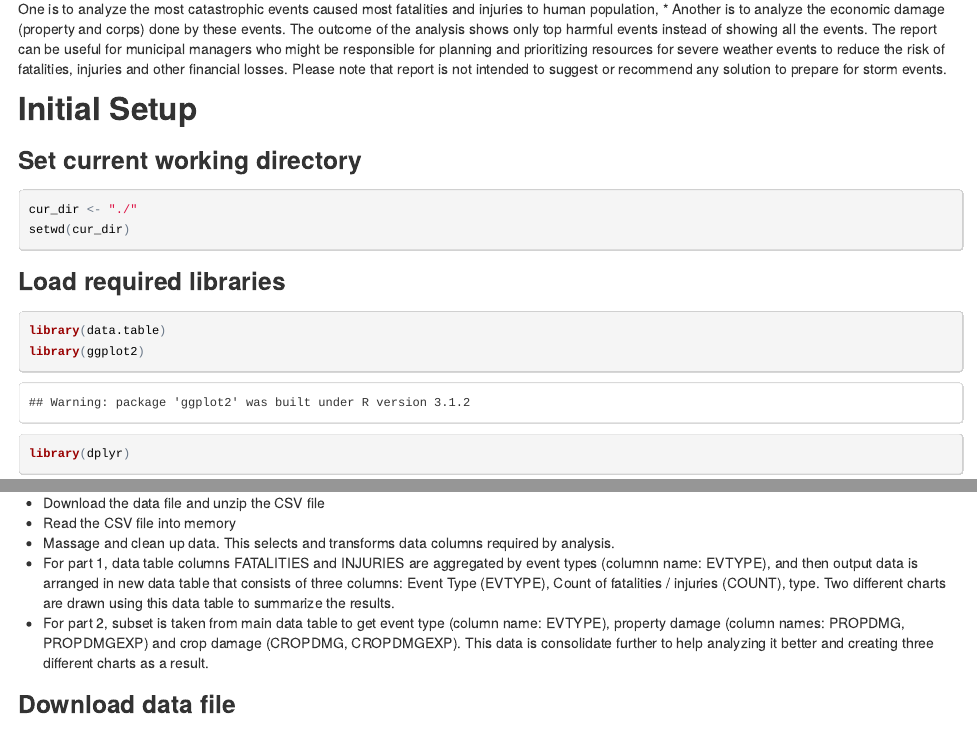
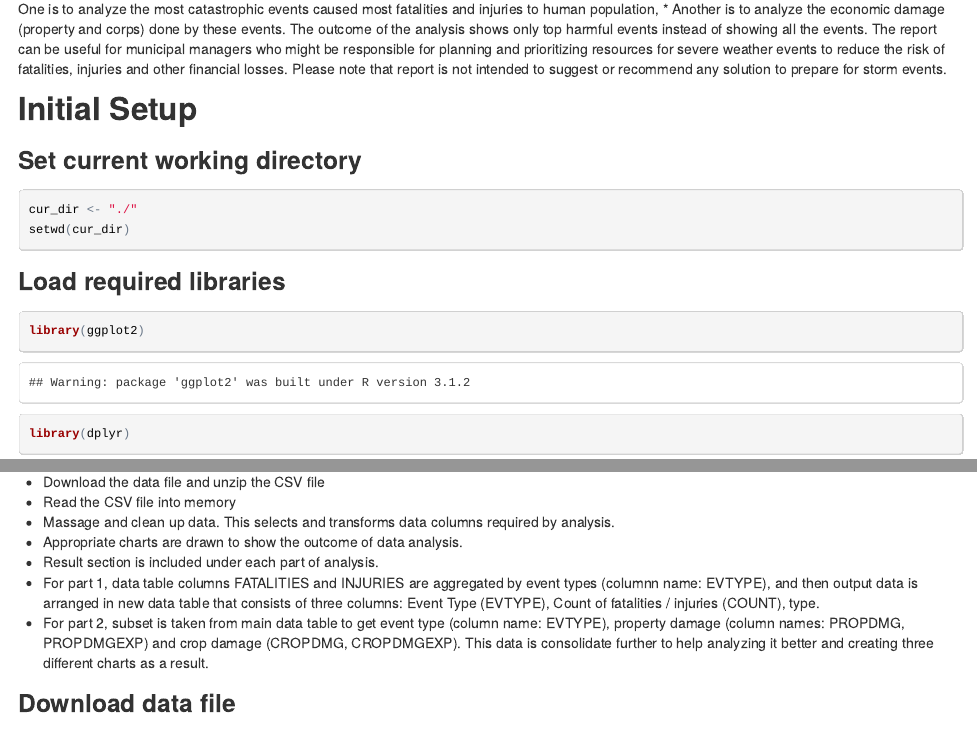
Before and after one commit to durgeshverma/datascience, an R Markdown document (data-science/reproducible-research/assignment-2/PA2_template.Rmd): the page in a window 1100 px wide, from 250 px down, and a second part further down, joined at a grey line. The pictures show the output file data-science/reproducible-research/assignment-2/PA2_template.html that the author committed with the source, opened offline.

Commit message:
final version of peer 2 assessment

````diff
--- a/data-science/reproducible-research/assignment-2/PA2_template.Rmd
+++ b/data-science/reproducible-research/assignment-2/PA2_template.Rmd
@@ -23,7 +23,6 @@ setwd(cur_dir)
 ### Load required libraries
 
 ```{r}
-library(data.table)
 library(ggplot2)
 library(dplyr)
 library(knitr)
@@ -34,7 +33,9 @@ library(knitr)
 * Download the data file and unzip the CSV file
 * Read the CSV file into memory
 * Massage and clean up data. This selects and transforms data columns required by analysis.
-* For part 1, data table columns FATALITIES and INJURIES are aggregated by event types (columnn name: EVTYPE), and then output data is arranged in new data table that consists of three columns: Event Type (EVTYPE), Count of fatalities / injuries (COUNT), type. Two different charts are drawn using this data table to summarize the results.
+* Appropriate charts are drawn to show the outcome of data analysis.
+* Result section is included under each part of analysis.
+* For part 1, data table columns FATALITIES and INJURIES are aggregated by event types (columnn name: EVTYPE), and then output data is arranged in new data table that consists of three columns: Event Type (EVTYPE), Count of fatalities / injuries (COUNT), type.
 * For part 2, subset is taken from main data table to get event type (column name: EVTYPE), property damage (column names: PROPDMG, PROPDMGEXP) and crop damage (CROPDMG, CROPDMGEXP). This data is consolidate further to help analyzing it better and creating three different charts as a result.
 
 ### Download data file
````
Also changed, not shown: data-science/reproducible-research/assignment-2/PA2_template.html.
